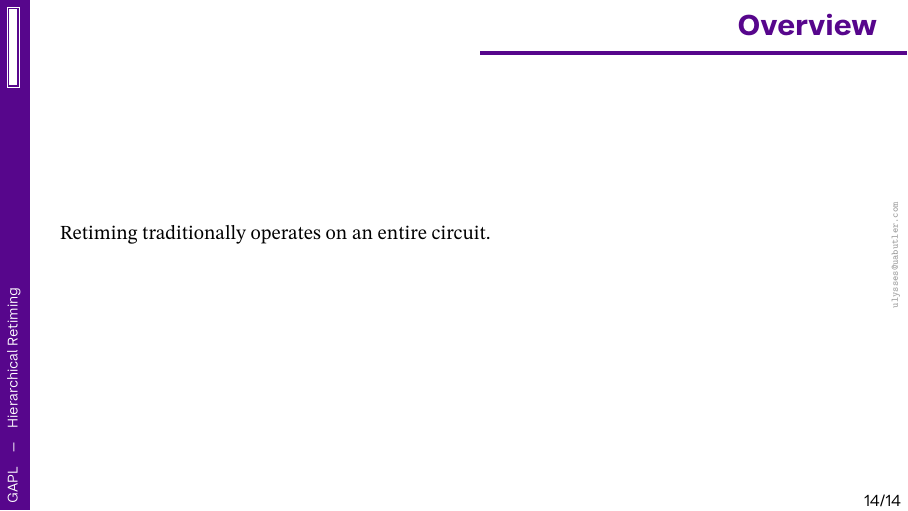
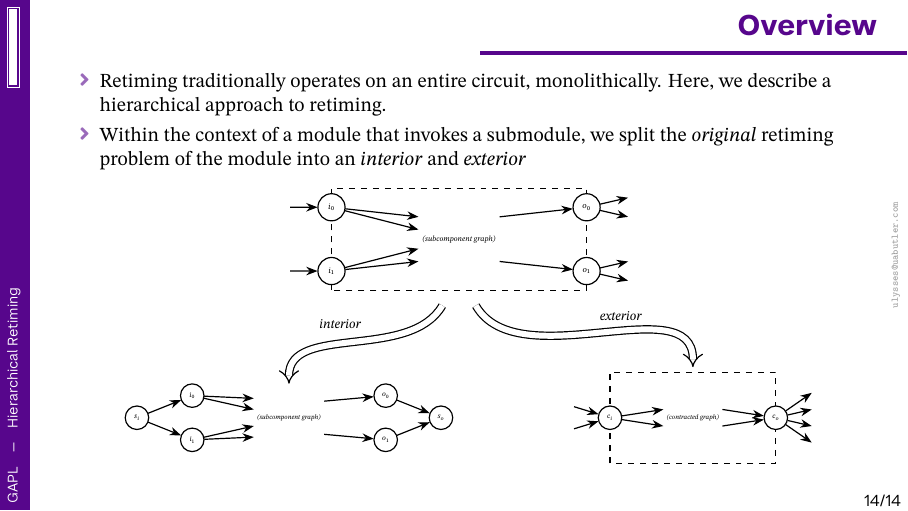
Before and after one commit to ulyssesabutler/dqe-presentation, LaTeX slides (main.tex, which reads sections/hierarchical-retiming.tex): page 19 of 20. Compiled offline with XeLaTeX; a missing font is replaced by an installed copy or a similar font.

Commit message:
retiming WIP

```diff
--- a/main.tex
+++ b/main.tex
@@ -1,8 +1,11 @@
 \documentclass[10pt,aspectratio=169]{beamer}
+
 \usepackage{fontspec}
 \usepackage{unicode-math}
 \usepackage{listings}
 \usepackage{biblatex}
+\usepackage{tikz}
+\usetikzlibrary{arrows.meta}
 
 \setmainfont{STIXTwoText-Regular}[
   Path           = nyu-brand/stix-font/,
--- a/sections/hierarchical-retiming.tex
+++ b/sections/hierarchical-retiming.tex
@@ -3,7 +3,91 @@
 
 \begin{frame}{Overview}
 
-    Retiming traditionally operates on an entire circuit.
 
+    \begin{itemize}
+        \item Retiming traditionally operates on an entire circuit, monolithically. Here, we describe a hierarchical approach to retiming.
+        \item Within the context of a module that invokes a submodule, we split the \textit{original} retiming problem of the module into an \textit{interior} and \textit{exterior}
+    \end{itemize}
+
+\begin{center}
+\begin{tikzpicture}[
+  port/.style={circle, draw, fill=white, minimum size=0.85cm, inner sep=2pt, font=\scriptsize},
+  body/.style={circle, draw, minimum size=0.85cm, inner sep=2pt, font=\scriptsize},
+  >=Stealth, semithick, scale=0.75, transform shape
+]
+
+%% ---- TOP: module-interface (scale=0.75, dashed box centered at outer (0, 4.5)) ----
+\begin{scope}[shift={(-3.0, 4.5)}, scale=0.75]
+  \draw[dashed] (0, -1.6) rectangle (8, 1.6);
+  \node[port] (i1) at (0,  1.0) {$i_0$};
+  \node[port] (i2) at (0, -1.0) {$i_1$};
+  \node[port] (o1) at (8,  1.0) {$o_0$};
+  \node[port] (o2) at (8, -1.0) {$o_1$};
+  \node[font=\scriptsize\itshape] (toplbl) at (4, 0) {(subcomponent graph)};
+  \draw[->] (-1.3,  1.0) -- (i1);
+  \draw[->] (-1.3, -1.0) -- (i2);
+  \draw[->] (o1) -- (9.3,  1.3);
+  \draw[->] (o1) -- (9.3,  0.7);
+  \draw[->] (o2) -- (9.3, -0.7);
+  \draw[->] (o2) -- (9.3, -1.3);
+  \draw[->] (i1) -- (toplbl.west |- {(0, 0.7)});
+  \draw[->] (i1) -- (toplbl.west |- {(0, 0.3)});
+  \draw[->] (i2) -- (toplbl.west |- {(0,-0.3)});
+  \draw[->] (i2) -- (toplbl.west |- {(0,-0.7)});
+  \draw[->] (toplbl.east |- {(0, 0.7)}) -- (o1);
+  \draw[->] (toplbl.east |- {(0,-0.7)}) -- (o2);
+\end{scope}
+
+%% ---- Large arrows from top to each bottom graph ----
+%% Bottom of top dashed box is at outer y = 4.5 - 1.6*0.75 = 3.3
+%% Bottom figures centered at outer y = 0.3
+\draw[-{Implies[scale=1.5]}, double, double distance=3pt, line width=0.6pt, shorten >=6pt, shorten <=4pt]
+  (-0.3, 3.1) to[out=-120, in=90] (-4.0, 0.82);
+\node[font=\small\itshape] at (-2.8, 2.5) {interior};
+\draw[-{Implies[scale=1.5]}, double, double distance=3pt, line width=0.6pt, shorten >=6pt, shorten <=4pt]
+  (0.3, 3.1) to[out=-60, in=90] (5.5, 1.21);
+\node[font=\small\itshape] at (3.8, 2.7) {exterior};
+
+%% ---- BOTTOM LEFT: super-source-sink (scale=0.65, content centered at outer (-4.0, 0.3)) ----
+\begin{scope}[shift={(-7.575, 0.3)}, scale=0.65]
+  \node[body] (si) at (0,   0) {$s_i$};
+  \node[body] (so) at (11,  0) {$s_o$};
+  \node[body] (i0) at (2,  0.8) {$i_0$};
+  \node[body] (i1) at (2, -0.8) {$i_1$};
+  \node[body] (o0) at (9,  0.8) {$o_0$};
+  \node[body] (o1) at (9, -0.8) {$o_1$};
+  \node[font=\scriptsize\itshape] (intlbl) at (5.5, 0) {(subcomponent graph)};
+  \draw[->] (si) -- (i0);
+  \draw[->] (si) -- (i1);
+  \draw[->] (i0) -- (intlbl.west |- {(0, 0.7)});
+  \draw[->] (i0) -- (intlbl.west |- {(0, 0.3)});
+  \draw[->] (i1) -- (intlbl.west |- {(0,-0.3)});
+  \draw[->] (i1) -- (intlbl.west |- {(0,-0.7)});
+  \draw[->] (intlbl.east |- {(0, 0.6)}) -- (o0);
+  \draw[->] (intlbl.east |- {(0,-0.6)}) -- (o1);
+  \draw[->] (o0) -- (so);
+  \draw[->] (o1) -- (so);
+\end{scope}
+
+%% ---- BOTTOM RIGHT: contracted-module (scale=0.65, dashed box centered at outer (5.5, 0.3)) ----
+\begin{scope}[shift={(3.55, 0.3)}, scale=0.65]
+  \draw[dashed] (0, -1.65) rectangle (6, 1.65);
+  \node[port] (ci) at (0, 0) {$c_i$};
+  \node[port] (co) at (6, 0) {$c_o$};
+  \node[font=\scriptsize\itshape] (extlbl) at (3, 0) {(contracted graph)};
+  \draw[->] (-1.3,  0.4) -- (ci);
+  \draw[->] (-1.3, -0.4) -- (ci);
+  \draw[->] (co) -- (7.3,  0.9);
+  \draw[->] (co) -- (7.3,  0.3);
+  \draw[->] (co) -- (7.3, -0.3);
+  \draw[->] (co) -- (7.3, -0.9);
+  \draw[->] (ci) -- (extlbl.west |- {(0, 0.3)});
+  \draw[->] (ci) -- (extlbl.west |- {(0,-0.3)});
+  \draw[->] (extlbl.east |- {(0, 0.3)}) -- (co);
+  \draw[->] (extlbl.east |- {(0,-0.3)}) -- (co);
+\end{scope}
+
+\end{tikzpicture}
+\end{center}
 
 \end{frame}
```
